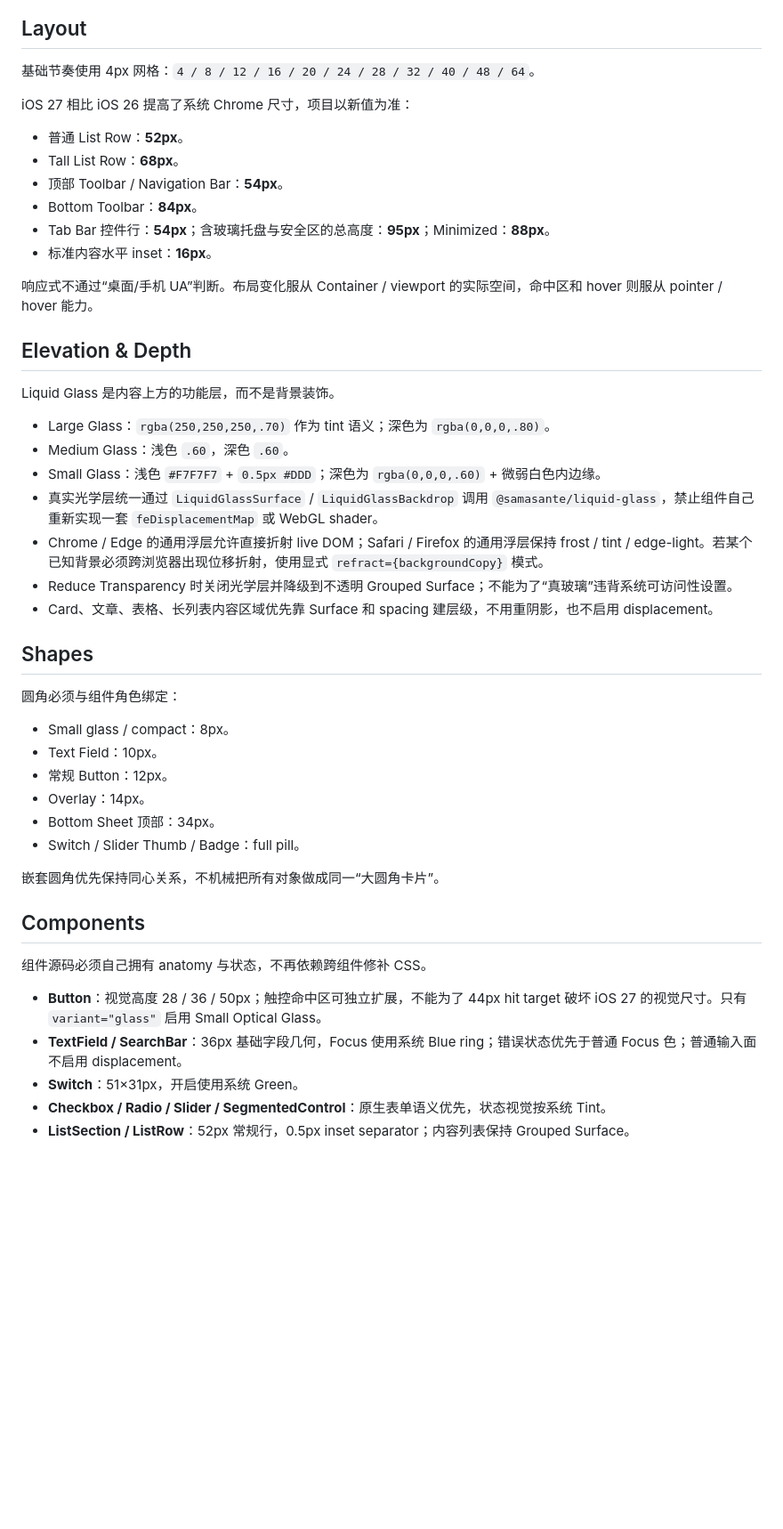
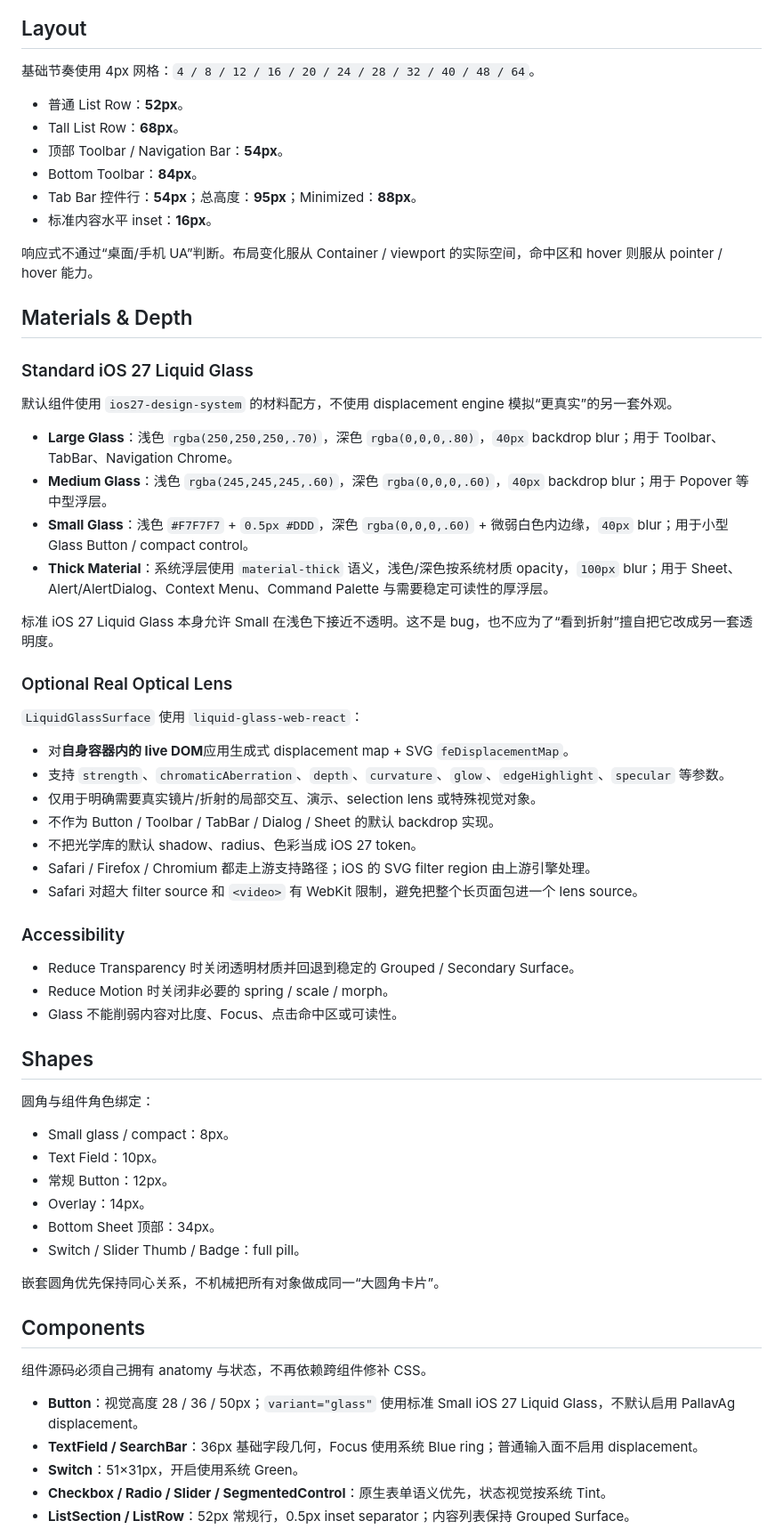
Before and after one commit to PzHown/pzhown_dot_cn, a Markdown page: DESIGN.md, the part around one of its changes. Shown at 89% size. Drawn GitHub-style; blank space fills up the shorter version.

Commit message:
docs(ui): separate ios27 materials from PallavAg optics

```diff
--- a/DESIGN.md
+++ b/DESIGN.md
@@ -202,32 +199,49 @@ Liquid Glass 分为 Large / Medium / Small。Large 用于系统 Chrome 和主要
 
 基础节奏使用 4px 网格：`4 / 8 / 12 / 16 / 20 / 24 / 28 / 32 / 40 / 48 / 64`。
 
-iOS 27 相比 iOS 26 提高了系统 Chrome 尺寸，项目以新值为准：
-
 - 普通 List Row：**52px**。
 - Tall List Row：**68px**。
 - 顶部 Toolbar / Navigation Bar：**54px**。
 - Bottom Toolbar：**84px**。
-- Tab Bar 控件行：**54px**；含玻璃托盘与安全区的总高度：**95px**；Minimized：**88px**。
+- Tab Bar 控件行：**54px**；总高度：**95px**；Minimized：**88px**。
 - 标准内容水平 inset：**16px**。
 
 响应式不通过“桌面/手机 UA”判断。布局变化服从 Container / viewport 的实际空间，命中区和 hover 则服从 pointer / hover 能力。
 
-## Elevation & Depth
+## Materials & Depth
 
-Liquid Glass 是内容上方的功能层，而不是背景装饰。
+### Standard iOS 27 Liquid Glass
 
-- Large Glass：`rgba(250,250,250,.70)` 作为 tint 语义；深色为 `rgba(0,0,0,.80)`。
-- Medium Glass：浅色 `.60`，深色 `.60`。
-- Small Glass：浅色 `#F7F7F7` + `0.5px #DDD`；深色为 `rgba(0,0,0,.60)` + 微弱白色内边缘。
-- 真实光学层统一通过 `LiquidGlassSurface` / `LiquidGlassBackdrop` 调用 `@samasante/liquid-glass`，禁止组件自己重新实现一套 `feDisplacementMap` 或 WebGL shader。
-- Chrome / Edge 的通用浮层允许直接折射 live DOM；Safari / Firefox 的通用浮层保持 frost / tint / edge-light。若某个已知背景必须跨浏览器出现位移折射，使用显式 `refract={backgroundCopy}` 模式。
-- Reduce Transparency 时关闭光学层并降级到不透明 Grouped Surface；不能为了“真玻璃”违背系统可访问性设置。
-- Card、文章、表格、长列表内容区域优先靠 Surface 和 spacing 建层级，不用重阴影，也不启用 displacement。
+默认组件使用 `ios27-design-system` 的材料配方，不使用 displacement engine 模拟“更真实”的另一套外观。
+
+- **Large Glass**：浅色 `rgba(250,250,250,.70)`，深色 `rgba(0,0,0,.80)`，`40px` backdrop blur；用于 Toolbar、TabBar、Navigation Chrome。
+- **Medium Glass**：浅色 `rgba(245,245,245,.60)`，深色 `rgba(0,0,0,.60)`，`40px` backdrop blur；用于 Popover 等中型浮层。
+- **Small Glass**：浅色 `#F7F7F7` + `0.5px #DDD`，深色 `rgba(0,0,0,.60)` + 微弱白色内边缘，`40px` blur；用于小型 Glass Button / compact control。
+- **Thick Material**：系统浮层使用 `material-thick` 语义，浅色/深色按系统材质 opacity，`100px` blur；用于 Sheet、Alert/AlertDialog、Context Menu、Command Palette 与需要稳定可读性的厚浮层。
+
+标准 iOS 27 Liquid Glass 本身允许 Small 在浅色下接近不透明。这不是 bug，也不应为了“看到折射”擅自把它改成另一套透明度。
+
+### Optional Real Optical Lens
+
+`LiquidGlassSurface` 使用 `liquid-glass-web-react`：
+
+- 对**自身容器内的 live DOM**应用生成式 displacement map + SVG `feDisplacementMap`。
+- 支持 `strength`、`chromaticAberration`、`depth`、`curvature`、`glow`、`edgeHighlight`、`specular` 等参数。
+- 仅用于明确需要真实镜片/折射的局部交互、演示、selection lens 或特殊视觉对象。
+- 不作为 Button / Toolbar / TabBar / Dialog / Sheet 的默认 backdrop 实现。
+- 不把光学库的默认 shadow、radius、色彩当成 iOS 27 token。
+- Safari / Firefox / Chromium 都走上游支持路径；iOS 的 SVG filter region 由上游引擎处理。
+- Safari 对超大 filter source 和 `<video>` 有 WebKit 限制，避免把整个长页面包进一个 lens source。
+
+### Accessibility
+
+- Reduce Transparency 时关闭透明材质并回退到稳定的 Grouped / Secondary Surface。
+- Reduce Motion 时关闭非必要的 spring / scale / morph。
+- Glass 不能削弱内容对比度、Focus、点击命中区或可读性。
 
 ## Shapes
 
-圆角必须与组件角色绑定：
+圆角与组件角色绑定：
 
 - Small glass / compact：8px。
 - Text Field：10px。
@@ -242,8 +256,8 @@ Liquid Glass 是内容上方的功能层，而不是背景装饰。
 
 组件源码必须自己拥有 anatomy 与状态，不再依赖跨组件修补 CSS。
 
-- **Button**：视觉高度 28 / 36 / 50px；触控命中区可独立扩展，不能为了 44px hit target 破坏 iOS 27 的视觉尺寸。只有 `variant="glass"` 启用 Small Optical Glass。
-- **TextField / SearchBar**：36px 基础字段几何，Focus 使用系统 Blue ring；错误状态优先于普通 Focus 色；普通输入面不启用 displacement。
+- **Button**：视觉高度 28 / 36 / 50px；`variant="glass"` 使用标准 Small iOS 27 Liquid Glass，不默认启用 PallavAg displacement。
+- **TextField / SearchBar**：36px 基础字段几何，Focus 使用系统 Blue ring；普通输入面不启用 displacement。
 - **Switch**：51×31px，开启使用系统 Green。
 - **Checkbox / Radio / Slider / SegmentedControl**：原生表单语义优先，状态视觉按系统 Tint。
 - **ListSection / ListRow**：52px 常规行，0.5px inset separator；内容列表保持 Grouped Surface。
```
Also changed, not shown: other parts of DESIGN.md (+29 -29 lines).
